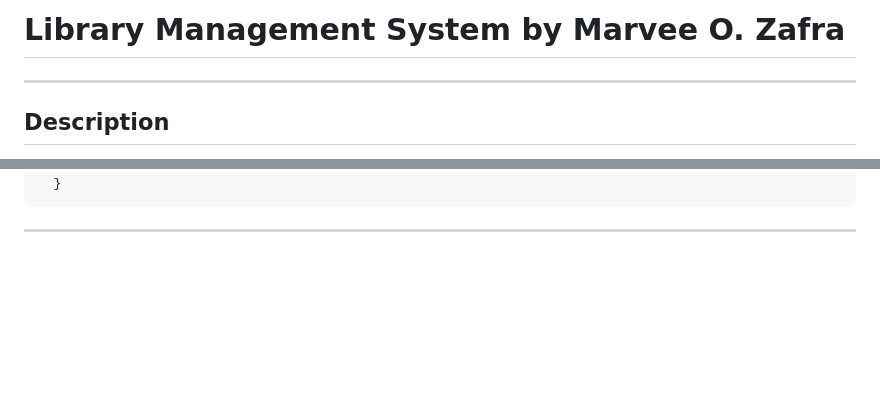
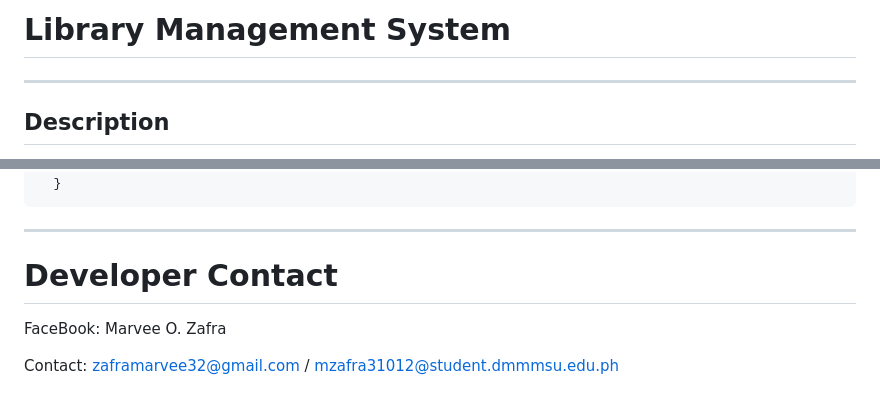
Before and after one commit to zafra3101/Zafra-Library_System, a Markdown page: README.md, 2 parts joined by grey strips. Drawn GitHub-style; blank space fills up the shorter version.

Commit message:
Update on README.md
Contact info of me

````diff
--- a/README.md
+++ b/README.md
@@ -1,4 +1,4 @@
-# Library Management System by Marvee O. Zafra
+# Library Management System
 ---
 ## Description
 This is a RESTful API for managing users, books, and authors in the library system. It includes user authentication via JWT tokens and endpoints for managing book and author data.
@@ -250,3 +250,8 @@ Response:
     }
   ```
 ---
+# Developer Contact
+
+FaceBook: Marvee O. Zafra
+
+Contact: zaframarvee32@gmail.com / mzafra31012@student.dmmmsu.edu.ph
````
